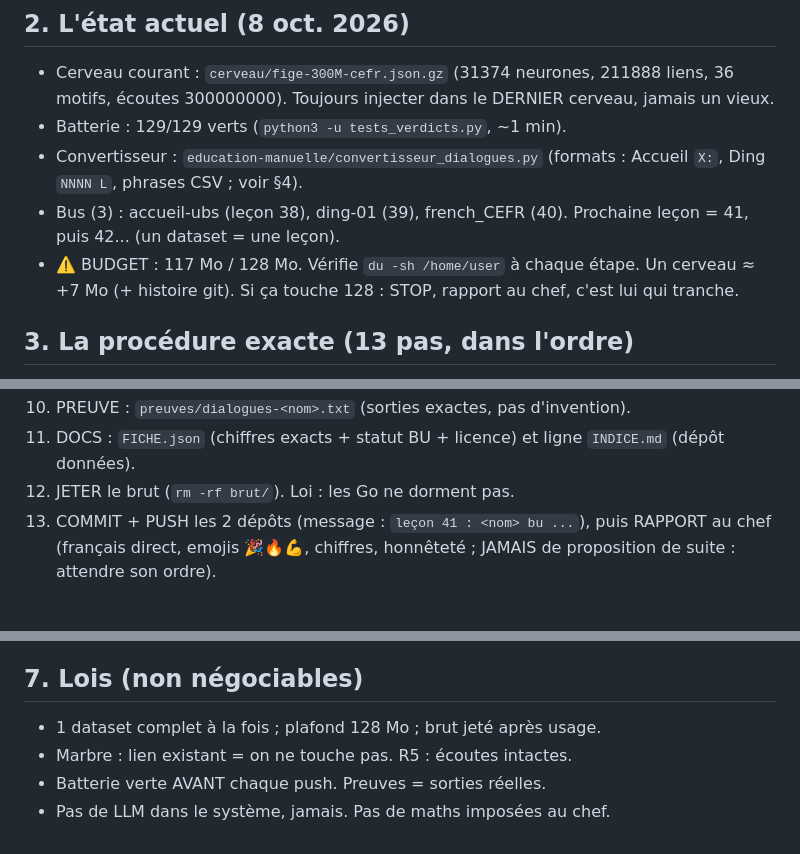
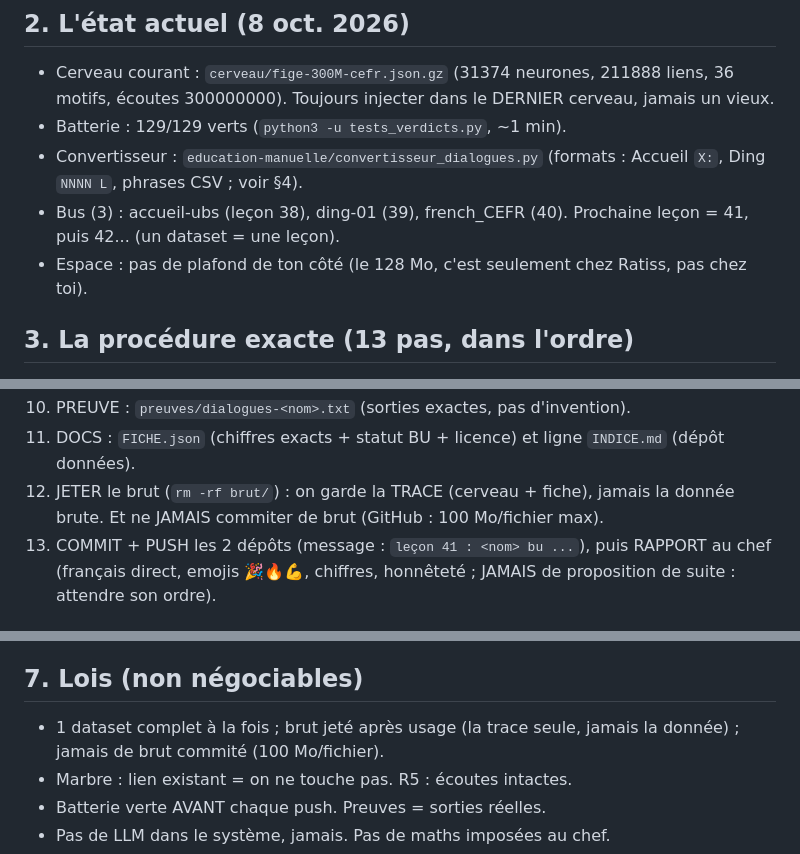
Before and after one commit to jonathansearch/RATISS-ONE, a Markdown page: education-manuelle/METHODE-DATASETS.md, 3 parts joined by grey strips. Rendered like a GitHub page.

Commit message:
passerelle GLM : retire le plafond workspace (que chez Ratiss)

```diff
--- a/education-manuelle/METHODE-DATASETS.md
+++ b/education-manuelle/METHODE-DATASETS.md
@@ -22,9 +22,8 @@ les lois, le reste à boire. Lis tout avant de toucher quoi que ce soit.
   (formats : Accueil `X:`, Ding `NNNN L`, phrases CSV ; voir §4).
 - Bus (3) : accueil-ubs (leçon 38), ding-01 (39), french_CEFR (40).
   Prochaine leçon = 41, puis 42... (un dataset = une leçon).
-- ⚠️ BUDGET : 117 Mo / 128 Mo. Vérifie `du -sh /home/user` à chaque
-  étape. Un cerveau ≈ +7 Mo (+ histoire git). Si ça touche 128 :
-  STOP, rapport au chef, c'est lui qui tranche.
+- Espace : pas de plafond de ton côté (le 128 Mo, c'est seulement
+  chez Ratiss, pas chez toi).
 
 ## 3. La procédure exacte (13 pas, dans l'ordre)
 
@@ -58,7 +57,9 @@ les lois, le reste à boire. Lis tout avant de toucher quoi que ce soit.
     d'invention).
 11. DOCS : `FICHE.json` (chiffres exacts + statut BU + licence) et
     ligne `INDICE.md` (dépôt données).
-12. JETER le brut (`rm -rf brut/`). Loi : les Go ne dorment pas.
+12. JETER le brut (`rm -rf brut/`) : on garde la TRACE (cerveau +
+    fiche), jamais la donnée brute. Et ne JAMAIS commiter de brut
+    (GitHub : 100 Mo/fichier max).
 13. COMMIT + PUSH les 2 dépôts (message : `leçon 41 : <nom> bu ...`),
     puis RAPPORT au chef (français direct, emojis 🎉🔥💪, chiffres,
     honnêteté ; JAMAIS de proposition de suite : attendre son ordre).
@@ -219,7 +220,8 @@ poids) ? En cas de doute : rapport + attendre l'ordre.
 
 ## 7. Lois (non négociables)
 
-- 1 dataset complet à la fois ; plafond 128 Mo ; brut jeté après usage.
+- 1 dataset complet à la fois ; brut jeté après usage (la trace
+  seule, jamais la donnée) ; jamais de brut commité (100 Mo/fichier).
 - Marbre : lien existant = on ne touche pas. R5 : écoutes intactes.
 - Batterie verte AVANT chaque push. Preuves = sorties réelles.
 - Pas de LLM dans le système, jamais. Pas de maths imposées au chef.
```
Also changed, not shown: other parts of education-manuelle/METHODE-DATASETS.md (+1 -1 lines).
